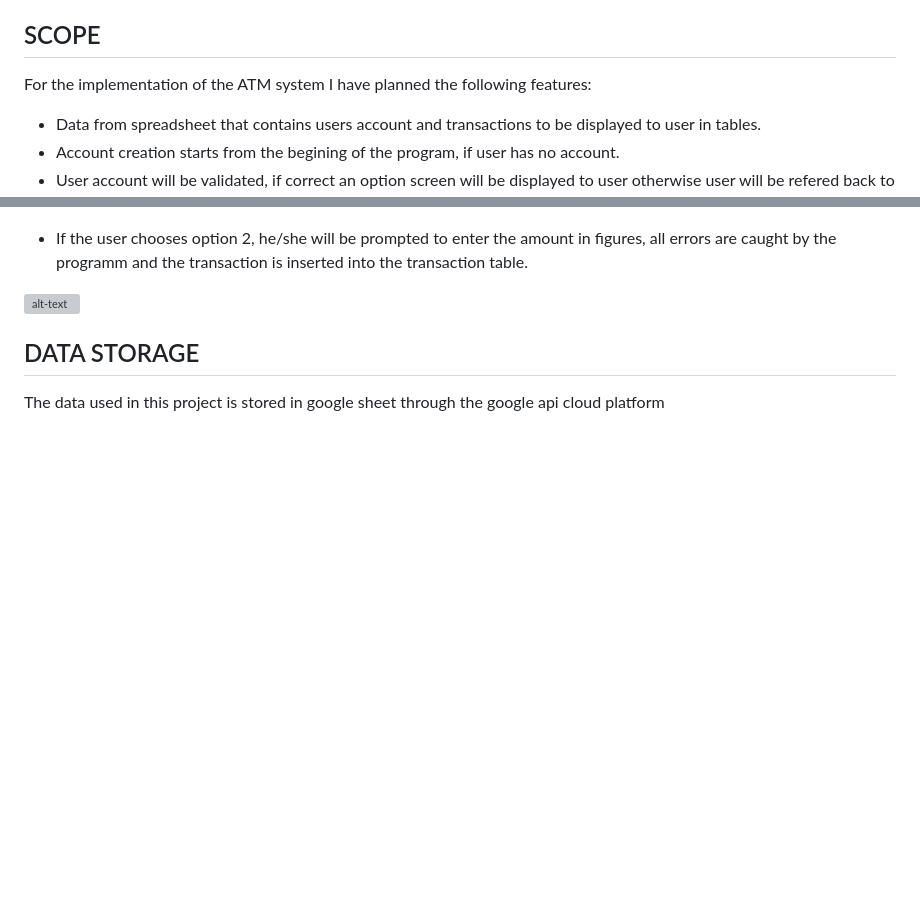
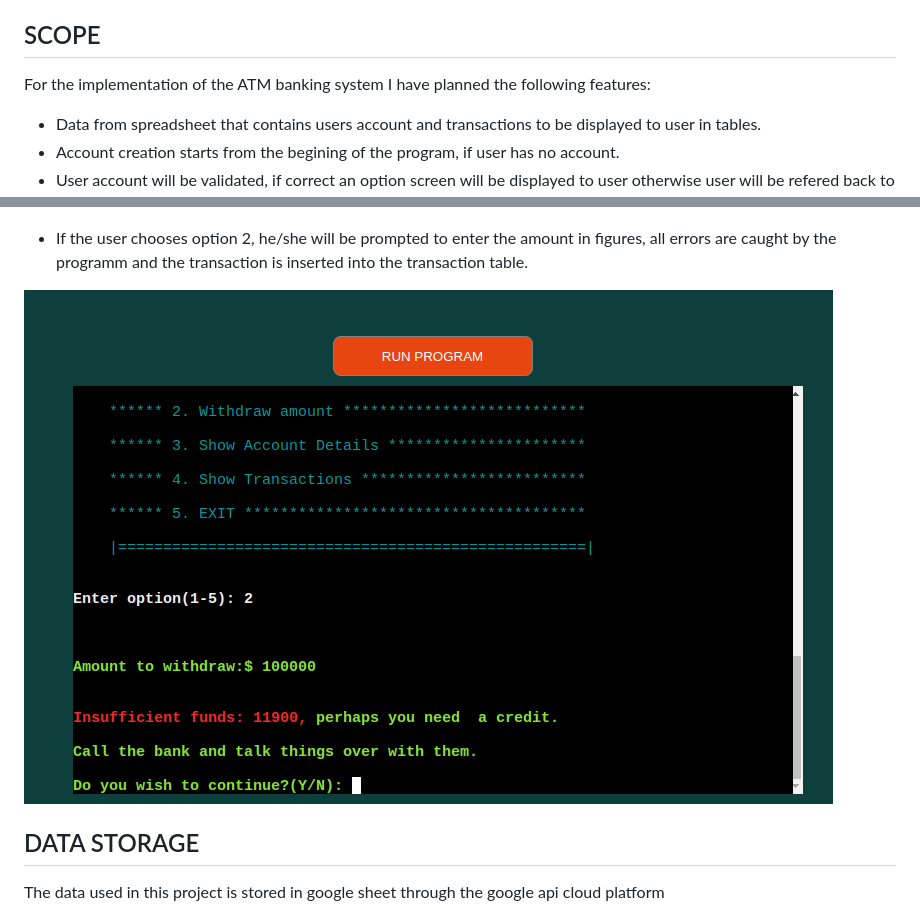
Before and after one commit to Dee68/milestone_project3, a Markdown page: README.md, 2 parts joined by grey strips. Rendered like a GitHub page; pictures changed too: assets/images/readme/withd_er.png (added); blank space fills up the shorter version; grey boxes are pictures that could not be loaded.

Commit message:
Add user friendly message to deposit and withdraw functions.

```diff
--- a/README.md
+++ b/README.md
@@ -38,7 +38,7 @@ As a general user I want to:
 During this phase of the project design test repositories were created to try out visuals and initial features before establishing the final respository.
 
 ## SCOPE
-For the implementation of the ATM system I have planned the following features:
+For the implementation of the ATM banking system I have planned the following features:
 - Data from spreadsheet that contains users account and transactions to be displayed to user in tables.
 - Account creation starts from the begining of the program, if user has no account.
 - User account will be validated, if correct an option screen will be displayed to user otherwise user will be refered back to create an accoount.
@@ -94,7 +94,7 @@ If the user is unable to give correct credentials the programm returns back to s
 
 - If the user chooses option 2, he/she will be prompted to enter the amount in figures, all errors are caught by the programm and the transaction is inserted into the transaction table.
 
-![alt-text](assets/images/readme/withdraw.png)
+![alt-text](assets/images/readme/withd_er.png)
 
 
 ## DATA STORAGE
```
Also changed, not shown: 1 other file.
